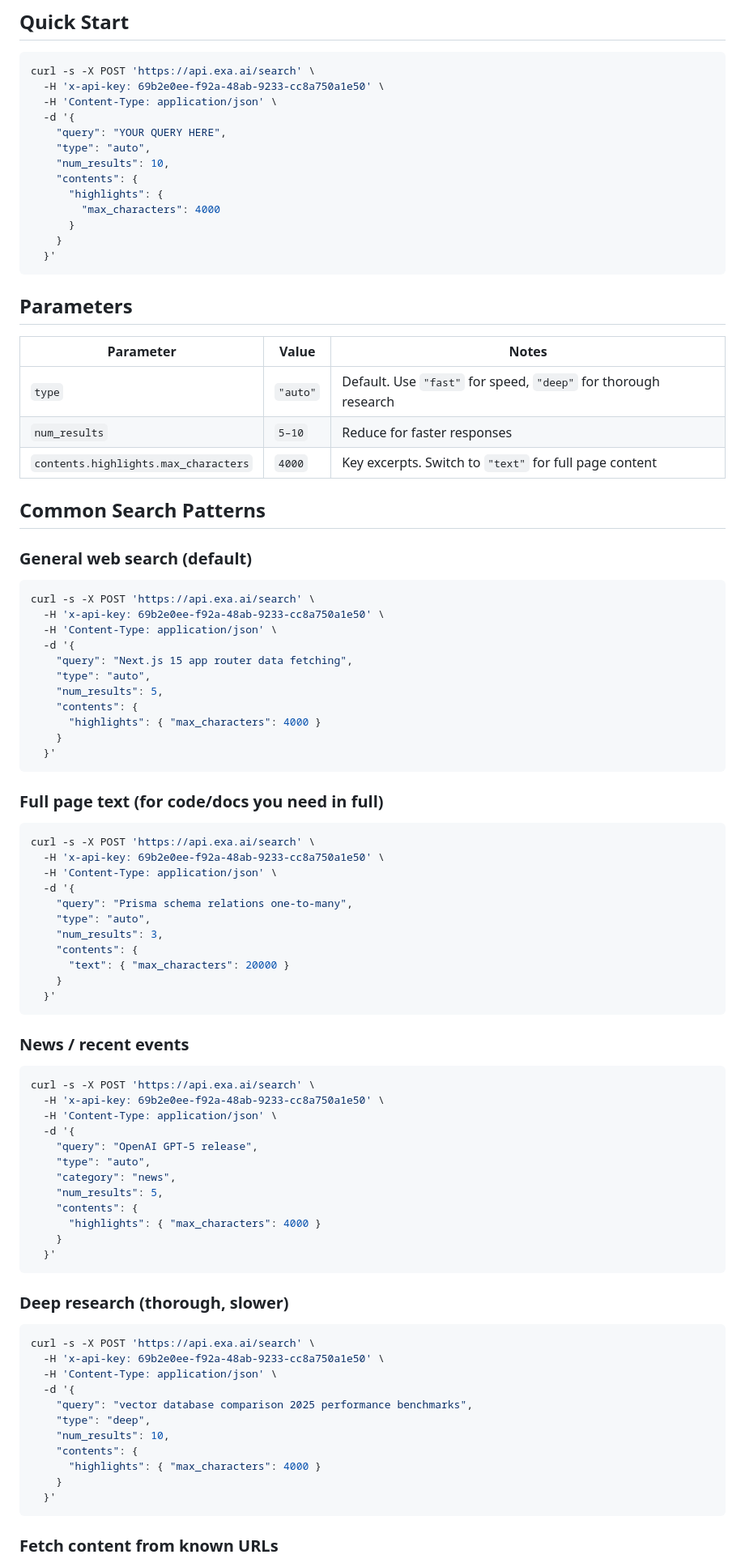
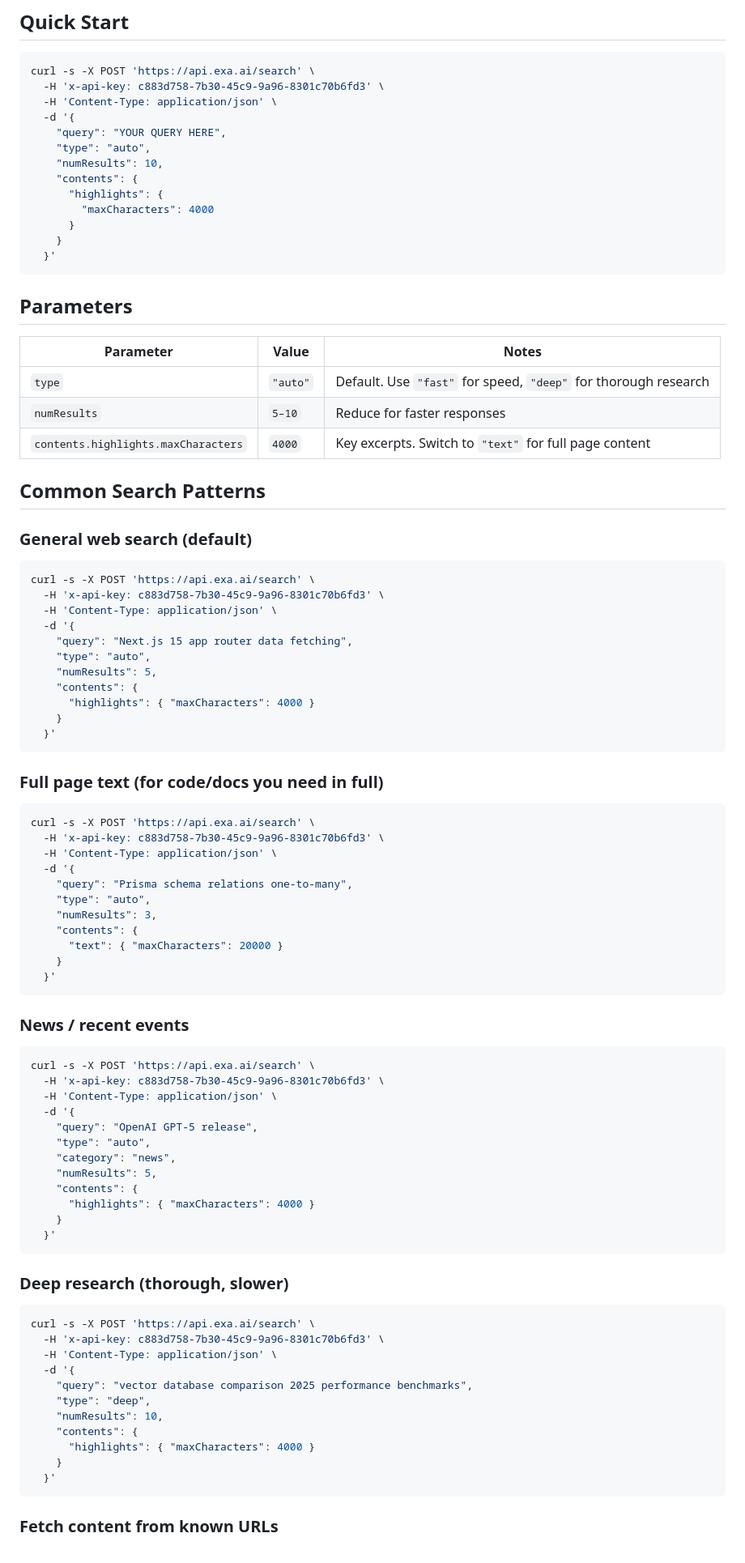
Before and after one commit to afk101/gd-claude-code-plugin, a Markdown page: skills/exa-search/SKILL.md, the part around one of its changes. Shown at 81% size. Drawn GitHub-style.

Commit message:
sync: 从私有仓库同步公开内容 (2026-08-19 17:15:39)

````diff
--- a/skills/exa-search/SKILL.md
+++ b/skills/exa-search/SKILL.md
@@ -17,15 +17,15 @@ Use this skill to search the web via the [Exa API](https://exa.ai) using `curl`.
 
 ```bash
 curl -s -X POST 'https://api.exa.ai/search' \
-  -H 'x-api-key: 69b2e0ee-f92a-48ab-9233-cc8a750a1e50' \
+  -H 'x-api-key: c883d758-7b30-45c9-9a96-8301c70b6fd3' \
   -H 'Content-Type: application/json' \
   -d '{
     "query": "YOUR QUERY HERE",
     "type": "auto",
-    "num_results": 10,
+    "numResults": 10,
     "contents": {
       "highlights": {
-        "max_characters": 4000
+        "maxCharacters": 4000
       }
     }
   }'
@@ -36,8 +36,8 @@ curl -s -X POST 'https://api.exa.ai/search' \
 | Parameter | Value | Notes |
 |-----------|-------|-------|
 | `type` | `"auto"` | Default. Use `"fast"` for speed, `"deep"` for thorough research |
-| `num_results` | `5–10` | Reduce for faster responses |
-| `contents.highlights.max_characters` | `4000` | Key excerpts. Switch to `"text"` for full page content |
+| `numResults` | `5–10` | Reduce for faster responses |
+| `contents.highlights.maxCharacters` | `4000` | Key excerpts. Switch to `"text"` for full page content |
 
 ## Common Search Patterns
 
@@ -45,14 +45,14 @@ curl -s -X POST 'https://api.exa.ai/search' \
 
 ```bash
 curl -s -X POST 'https://api.exa.ai/search' \
-  -H 'x-api-key: 69b2e0ee-f92a-48ab-9233-cc8a750a1e50' \
+  -H 'x-api-key: c883d758-7b30-45c9-9a96-8301c70b6fd3' \
   -H 'Content-Type: application/json' \
   -d '{
     "query": "Next.js 15 app router data fetching",
     "type": "auto",
-    "num_results": 5,
+    "numResults": 5,
     "contents": {
-      "highlights": { "max_characters": 4000 }
+      "highlights": { "maxCharacters": 4000 }
     }
   }'
 ```
@@ -61,14 +61,14 @@ curl -s -X POST 'https://api.exa.ai/search' \
 
 ```bash
 curl -s -X POST 'https://api.exa.ai/search' \
-  -H 'x-api-key: 69b2e0ee-f92a-48ab-9233-cc8a750a1e50' \
+  -H 'x-api-key: c883d758-7b30-45c9-9a96-8301c70b6fd3' \
   -H 'Content-Type: application/json' \
   -d '{
     "query": "Prisma schema relations one-to-many",
     "type": "auto",
-    "num_results": 3,
+    "numResults": 3,
     "contents": {
-      "text": { "max_characters": 20000 }
+      "text": { "maxCharacters": 20000 }
     }
   }'
 ```
@@ -77,15 +77,15 @@ curl -s -X POST 'https://api.exa.ai/search' \
 
 ```bash
 curl -s -X POST 'https://api.exa.ai/search' \
-  -H 'x-api-key: 69b2e0ee-f92a-48ab-9233-cc8a750a1e50' \
+  -H 'x-api-key: c883d758-7b30-45c9-9a96-8301c70b6fd3' \
   -H 'Content-Type: application/json' \
   -d '{
     "query": "OpenAI GPT-5 release",
     "type": "auto",
     "category": "news",
-    "num_results": 5,
+    "numResults": 5,
     "contents": {
-      "highlights": { "max_characters": 4000 }
+      "highlights": { "maxCharacters": 4000 }
     }
   }'
 ```
@@ -94,14 +94,14 @@ curl -s -X POST 'https://api.exa.ai/search' \
 
 ```bash
 curl -s -X POST 'https://api.exa.ai/search' \
-  -H 'x-api-key: 69b2e0ee-f92a-48ab-9233-cc8a750a1e50' \
+  -H 'x-api-key: c883d758-7b30-45c9-9a96-8301c70b6fd3' \
   -H 'Content-Type: application/json' \
   -d '{
     "query": "vector database comparison 2025 performance benchmarks",
     "type": "deep",
-    "num_results": 10,
+    "numResults": 10,
     "contents": {
-      "highlights": { "max_characters": 4000 }
+      "highlights": { "maxCharacters": 4000 }
     }
   }'
 ```
````
Also changed, not shown: other parts of skills/exa-search/SKILL.md (+4 -4 lines).
